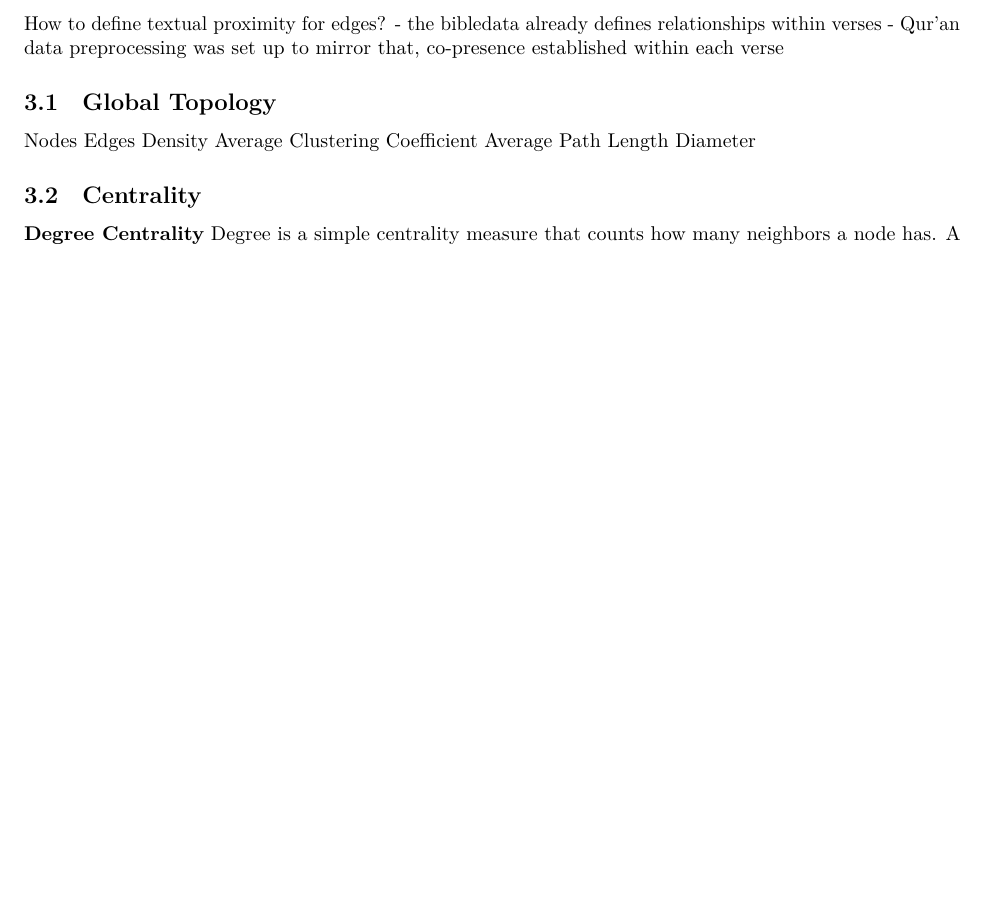
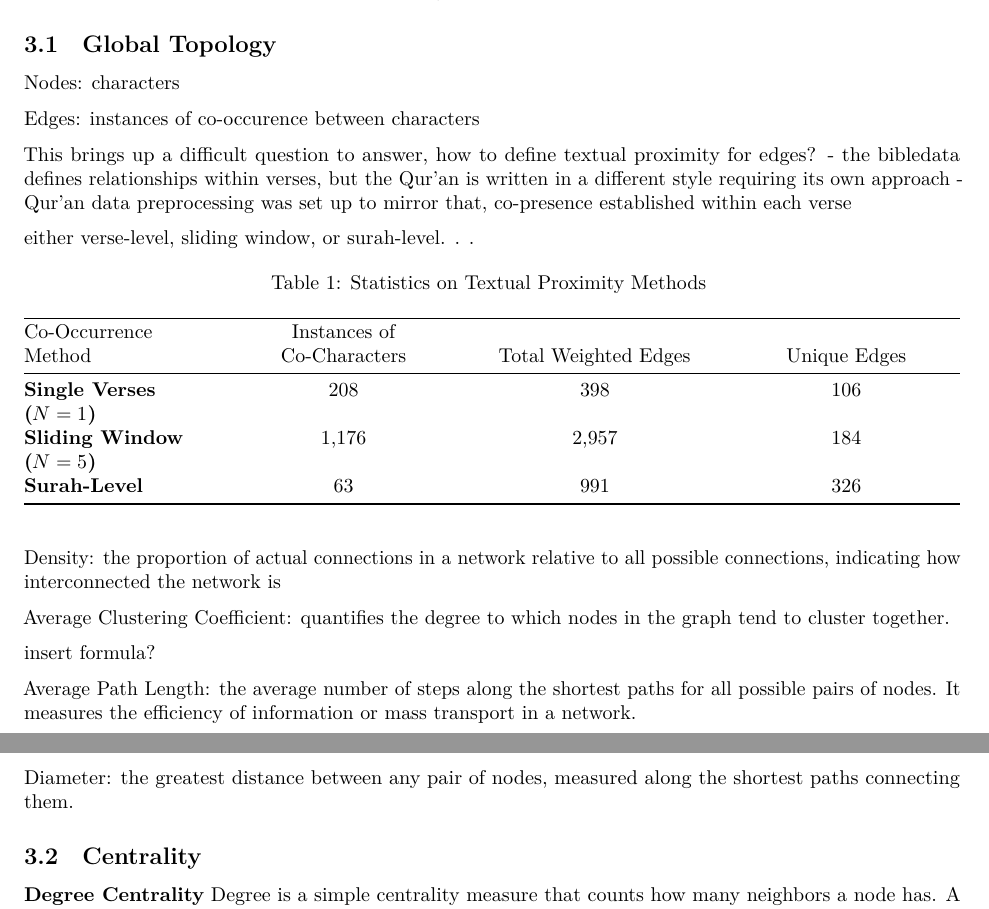
Before and after one commit to erinabruzzy/DSAN6400, a Quarto document (index.qmd): part of page 2 of 4 before the commit and two parts of pages 2 and 3 of 4 after it, the two joined at a grey line, cut at the place of the change, the shorter picture padded with empty space. Rendered offline with R 4.5, knitr and Pandoc in place of Quarto, then LaTeX, with nearby package versions; a font, style sheet, LaTeX package, included part or bibliography that could not be used is replaced or left out.

Commit message:
textual proximity methods

```diff
--- a/index.qmd
+++ b/index.qmd
@@ -57,18 +59,35 @@ Utilizing data from [@noauthor_bibledata_nodate] and [@network_api_nodate]
 
 Explain translation vs. transliteration: used english Sahih International translation
 
-How to define textual proximity for edges?
-- the bibledata already defines relationships within verses
+## Global Topology
+
+Nodes: characters
+
+Edges: instances of co-occurence between characters
+
+This brings up a difficult question to answer, how to define textual proximity for edges?
+- the bibledata defines relationships within verses, but the Qur'an is written in a different style requiring its own approach
 - Qur'an data preprocessing was set up to mirror that, co-presence established within each verse
 
-## Global Topology
+either verse-level, sliding window, or surah-level. . .
 
-Nodes
-Edges
-Density
-Average Clustering Coefficient
-Average Path Length
-Diameter
+| Co-Occurrence Method | Instances of Co-Characters | Total Weighted Edges | Unique Edges |
+| :--- | :---: | :---: | :---: |
+| **Single Verses ($N=1$)** | 208 | 398 | 106 |
+| **Sliding Window ($N=5$)** | 1,176 | 2,957 | 184 |
+| **Surah-Level** | 63 | 991 | 326 |
+
+: Statistics on Textual Proximity Methods {#tbl-quran-edges}
+
+Density: the proportion of actual connections in a network relative to all possible connections, indicating how interconnected the network is
+
+Average Clustering Coefficient: quantifies the degree to which nodes in the graph tend to cluster together.
+
+insert formula?
+
+Average Path Length: the average number of steps along the shortest paths for all possible pairs of nodes. It measures the efficiency of information or mass transport in a network.
+
+Diameter: the greatest distance between any pair of nodes, measured along the shortest paths connecting them.
 
 ## Centrality
 
```
Also changed, not shown: index.pdf, index.qmd (2 more changed lines), 1 other file.
